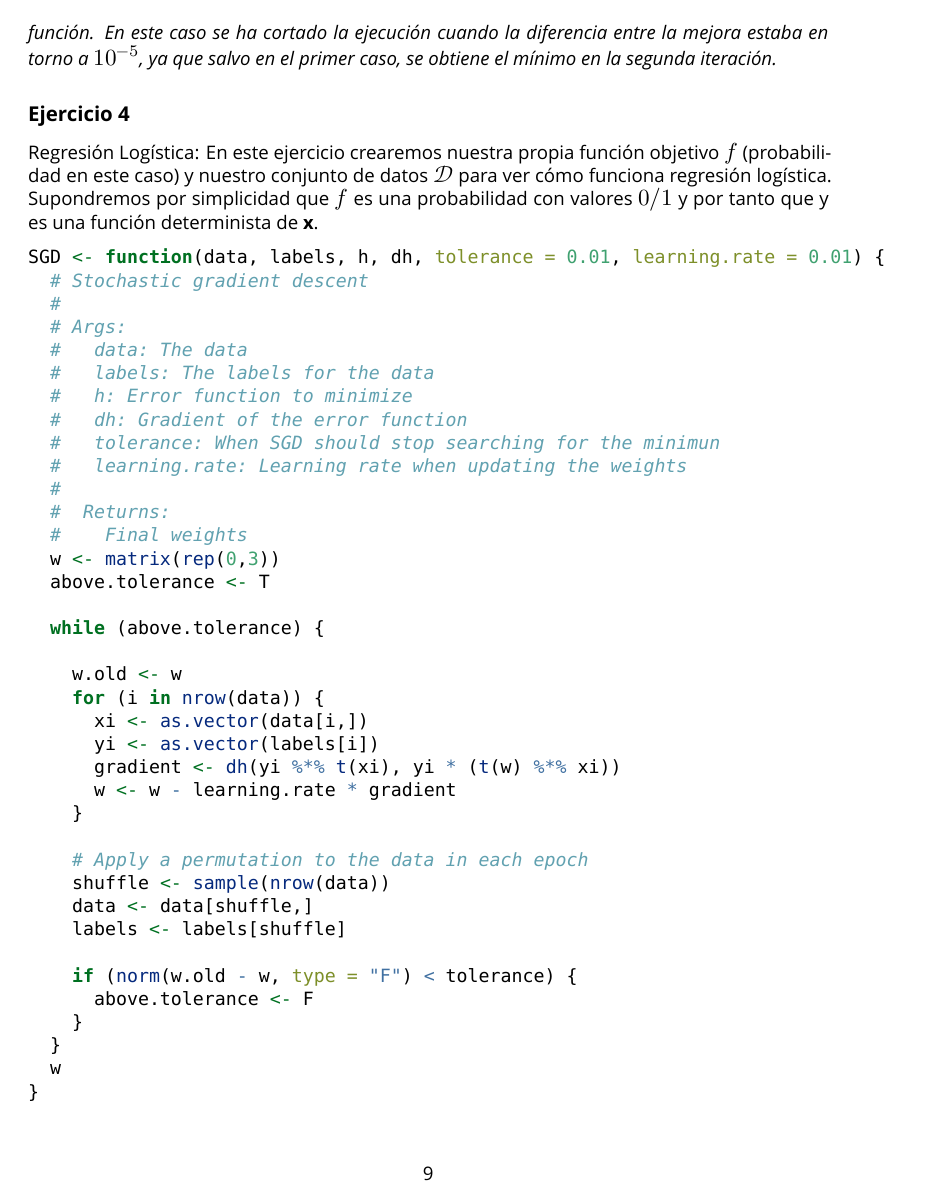
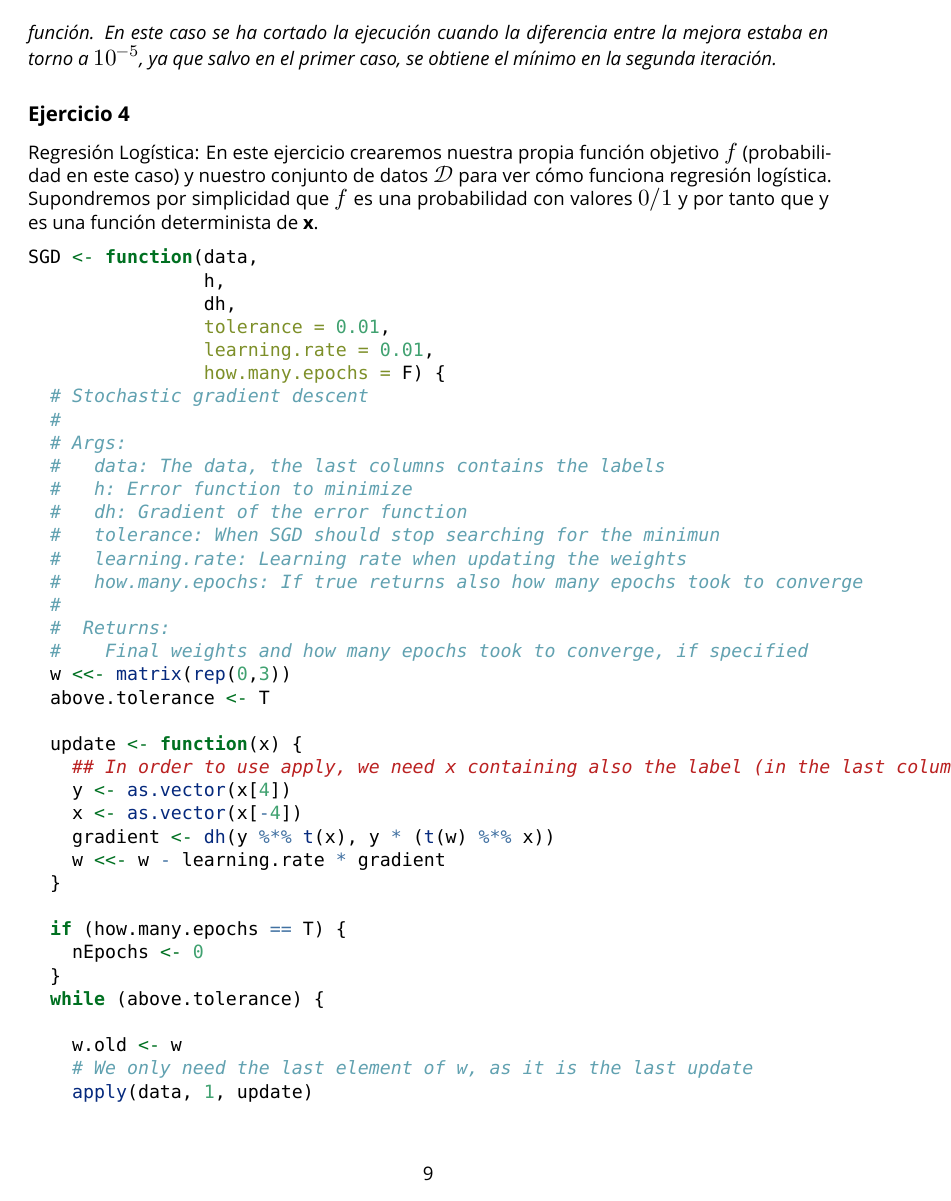
Before and after one commit to elbaulp/grado_informatica_machine_learning, an R Markdown document (P2/P2.Rmd): page 9 of 11. Rendered offline with R 4.5, knitr and Pandoc, then LaTeX, with nearby package versions; some code elsewhere in the file could not run offline; a font, style sheet, LaTeX package, included part or bibliography that could not be used is replaced or left out.

Commit message:
Vectorizing SGD

````diff
--- a/P2/P2.Rmd
+++ b/P2/P2.Rmd
@@ -442,33 +451,42 @@ es una probabilidad con valores $0/1$ y por tanto que y es una función determin
 de $\mathbf{x}$.
 
 ```{r Logistic regression}
-SGD <- function(data, labels, h, dh, tolerance = 0.01, learning.rate = 0.01) {
+SGD <- function(data,
+                h,
+                dh,
+                tolerance = 0.01,
+                learning.rate = 0.01,
+                how.many.epochs = F) {
   # Stochastic gradient descent
   #
   # Args:
-  #   data: The data
-  #   labels: The labels for the data
+  #   data: The data, the last columns contains the labels
   #   h: Error function to minimize
   #   dh: Gradient of the error function
   #   tolerance: When SGD should stop searching for the minimun
   #   learning.rate: Learning rate when updating the weights
+  #   how.many.epochs: If true returns also how many epochs took to converge
   #
   #  Returns:
-  #    Final weights
-  w <- matrix(rep(0,3))
+  #    Final weights and how many epochs took to converge, if specified
+  w <<- matrix(rep(0,3))
   above.tolerance <- T
 
+  update <- function(x) {
+    ## In order to use apply, we need x containing also the label (in the last column)
+    y <- as.vector(x[4])
+    x <- as.vector(x[-4])
+    gradient <- dh(y %*% t(x), y * (t(w) %*% x))
+    w <<- w - learning.rate * gradient
+  }
+
+  if (how.many.epochs == T) {
+    nEpochs <- 0
+  }
   while (above.tolerance) {
 
     w.old <- w
-    for (i in nrow(data)) {
-      xi <- as.vector(data[i,])
-      yi <- as.vector(labels[i])
-      gradient <- dh(yi %*% t(xi), yi * (t(w) %*% xi))
-      w <- w - learning.rate * gradient
-    }
+    # We only need the last element of w, as it is the last update
+    apply(data, 1, update)
 
     # Apply a permutation to the data in each epoch
-    shuffle <- sample(nrow(data))
-    data <- data[shuffle,]
-    labels <- labels[shuffle]
@@ -477,4 +500,3 @@ SGD <- function(data, labels, h, dh, tolerance = 0.01, learning.rate = 0.01) {
       above.tolerance <- F
     }
   }
-  w
````
Also changed, not shown: P2/P2.Rmd (39 more changed lines).
